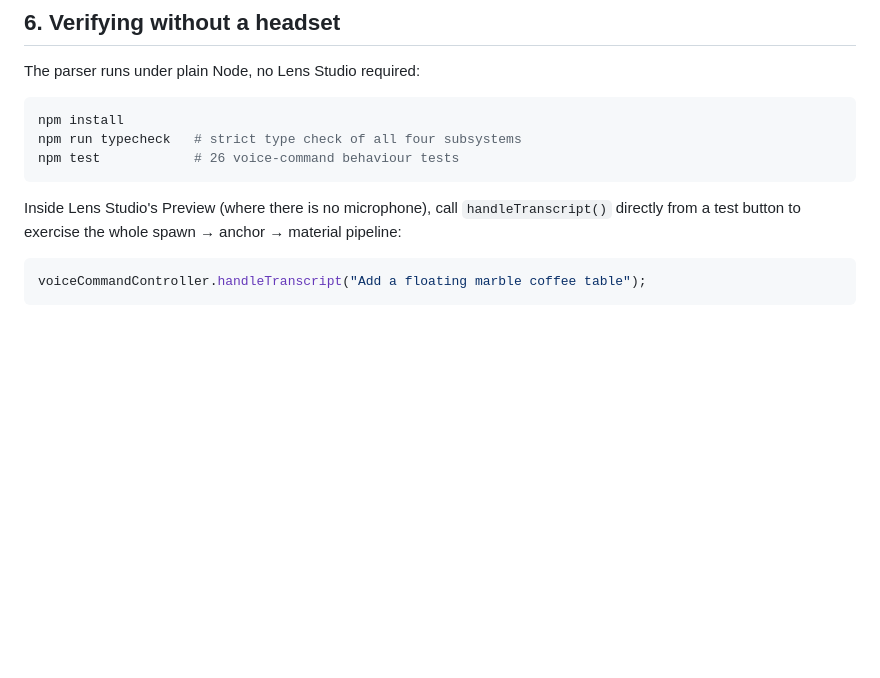
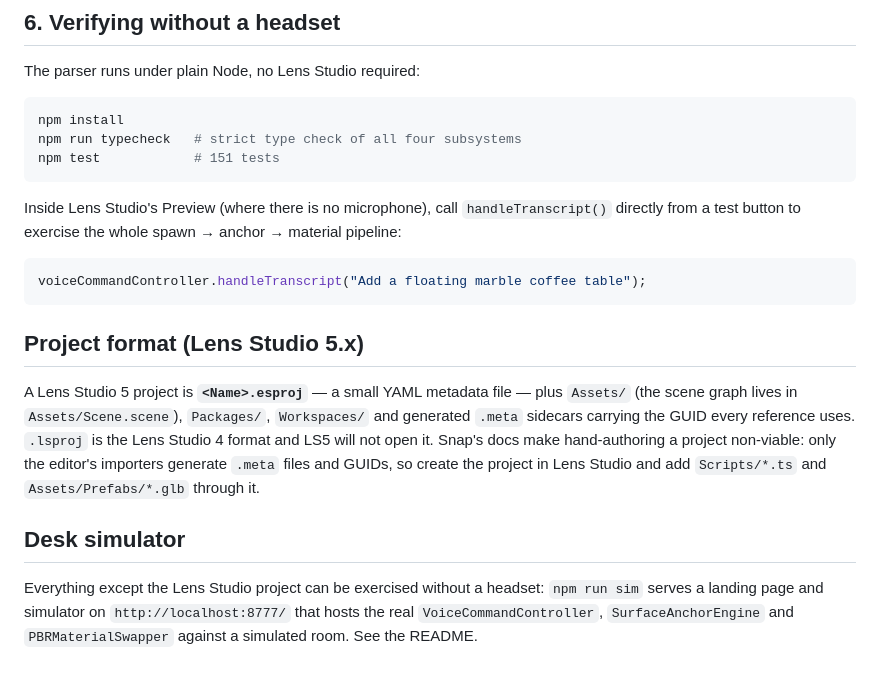
Before and after one commit to mrnetwork0001/Spatialis, a Markdown page: SETUP_LENS_STUDIO.md, the part around the change. Rendered like a GitHub page; blank space fills up the shorter version.

Commit message:
docs(setup): Lens Studio 5 projects are .esproj; note the simulator
Snap's documentation: a Lens Studio 5 project is <Name>.esproj (YAML
metadata) plus Assets/Scene.scene and generated .meta sidecars carrying
the GUIDs every reference uses. .lsproj is the Lens Studio 4 format and
LS5 will not open it. Hand-authoring a project is non-viable because only
the editor's importers generate the .meta files and GUIDs - so the guide
now says to create the project in Lens Studio and add the scripts and
prefabs through it.

Also: the guide still said npm test runs 26 tests (it runs 151) and never
mentioned the desk simulator, which is the only way to exercise the
system without a headset.

````diff
--- a/SETUP_LENS_STUDIO.md
+++ b/SETUP_LENS_STUDIO.md
@@ -160,7 +160,7 @@ The parser runs under plain Node, no Lens Studio required:
 ```bash
 npm install
 npm run typecheck   # strict type check of all four subsystems
-npm test            # 26 voice-command behaviour tests
+npm test            # 151 tests
 ```
 
 Inside Lens Studio's Preview (where there is no microphone), call
@@ -170,3 +170,21 @@ spawn → anchor → material pipeline:
 ```ts
 voiceCommandController.handleTranscript("Add a floating marble coffee table");
 ```
+
+
+## Project format (Lens Studio 5.x)
+
+A Lens Studio 5 project is **`<Name>.esproj`** — a small YAML metadata file —
+plus `Assets/` (the scene graph lives in `Assets/Scene.scene`), `Packages/`,
+`Workspaces/` and generated `.meta` sidecars carrying the GUID every reference
+uses. `.lsproj` is the Lens Studio 4 format and LS5 will not open it. Snap's
+docs make hand-authoring a project non-viable: only the editor's importers
+generate `.meta` files and GUIDs, so create the project in Lens Studio and add
+`Scripts/*.ts` and `Assets/Prefabs/*.glb` through it.
+
+## Desk simulator
+
+Everything except the Lens Studio project can be exercised without a headset:
+`npm run sim` serves a landing page and simulator on `http://localhost:8777/`
+that hosts the real `VoiceCommandController`, `SurfaceAnchorEngine` and
+`PBRMaterialSwapper` against a simulated room. See the README.
````
